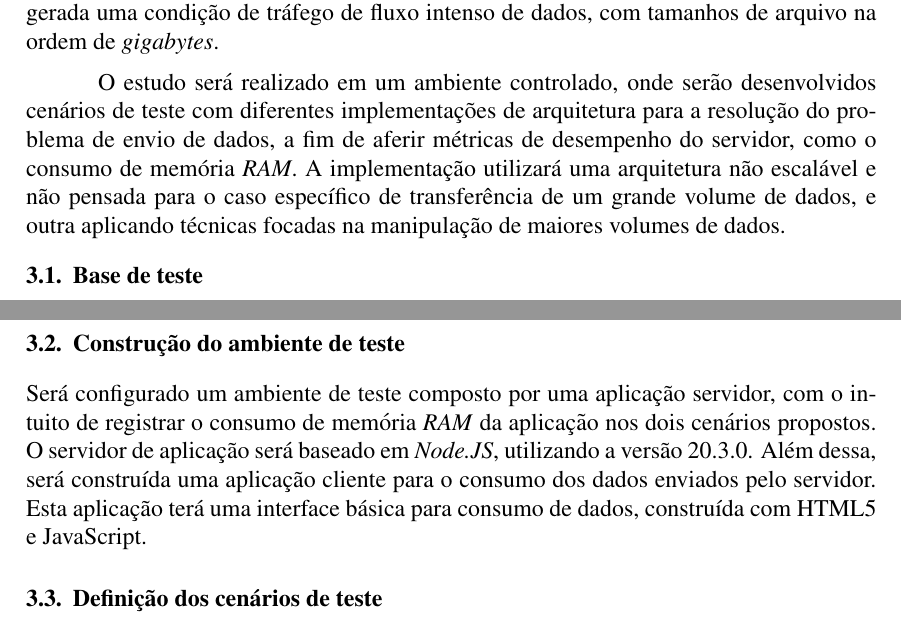
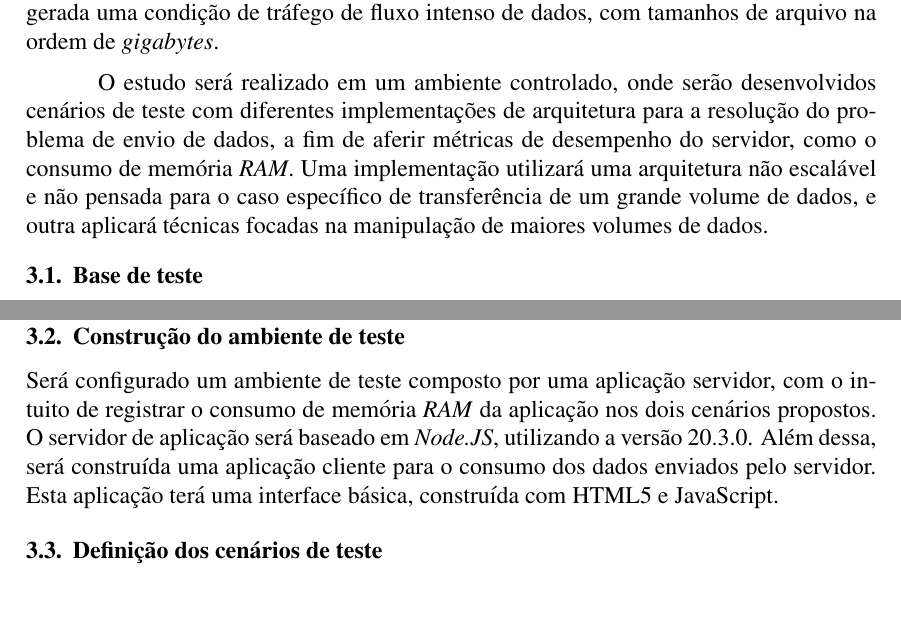
Before and after one commit to MarcosKrul/tcc, a LaTeX thesis (article/tcc.tex): two parts of pages 5 and 6 of 7, joined at a grey line, cut so that both start at the same text. Compiled offline with pdfLaTeX.

Commit message:
fix: spelling and semantics

```diff
--- a/article/tcc.tex
+++ b/article/tcc.tex
@@ -237,8 +237,8 @@ com tamanhos de arquivo na ordem de \textit{gigabytes}.
 
 O estudo será realizado em um ambiente controlado, onde serão desenvolvidos cenários de teste com diferentes
 implementações de arquitetura para a resolução do problema de envio de dados, a fim de aferir métricas de desempenho do servidor,
-como o consumo de memória \textit{RAM}. A implementação utilizará uma arquitetura não escalável e não
-pensada para o caso específico de transferência de um grande volume de dados, e outra aplicando técnicas focadas na
+como o consumo de memória \textit{RAM}. Uma implementação utilizará uma arquitetura não escalável e não
+pensada para o caso específico de transferência de um grande volume de dados, e outra aplicará técnicas focadas na
 manipulação de maiores volumes de dados.
 
 
@@ -259,7 +259,7 @@ acordo com as técnicas e métodos descritos nas seções subsequentes deste tra
 Será configurado um ambiente de teste composto por uma aplicação servidor, com o intuito de registrar o consumo
 de memória \textit{RAM} da aplicação nos dois cenários propostos. O servidor de aplicação será baseado em \textit{Node.JS},
 utilizando a versão 20.3.0. Além dessa, será construída uma aplicação cliente para o
-consumo dos dados enviados pelo servidor. Esta aplicação terá uma interface básica para consumo de dados, construída
+consumo dos dados enviados pelo servidor. Esta aplicação terá uma interface básica, construída
 com HTML5 e JavaScript.
 
 
```
Also changed, not shown: article/tcc.tex (4 more changed lines).
